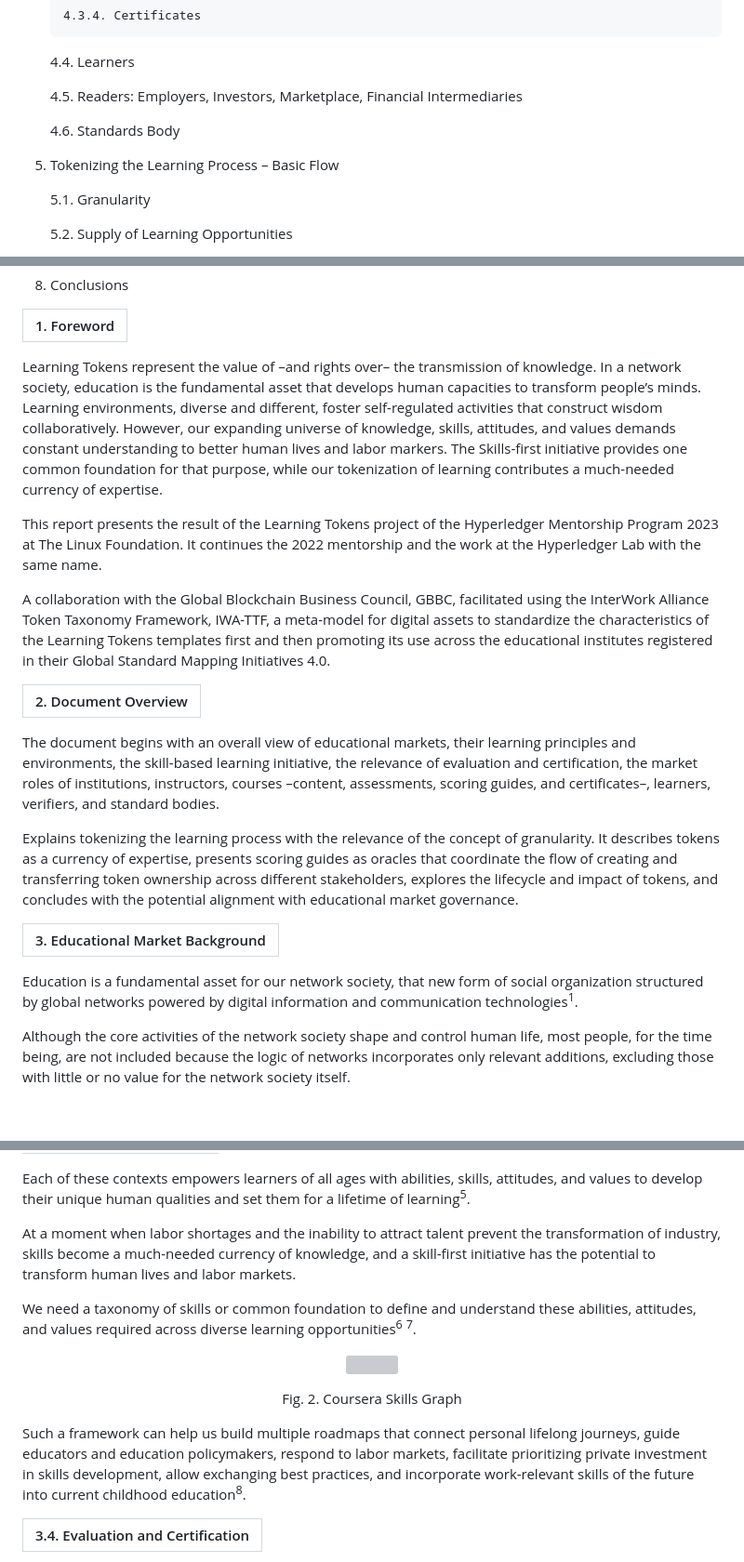
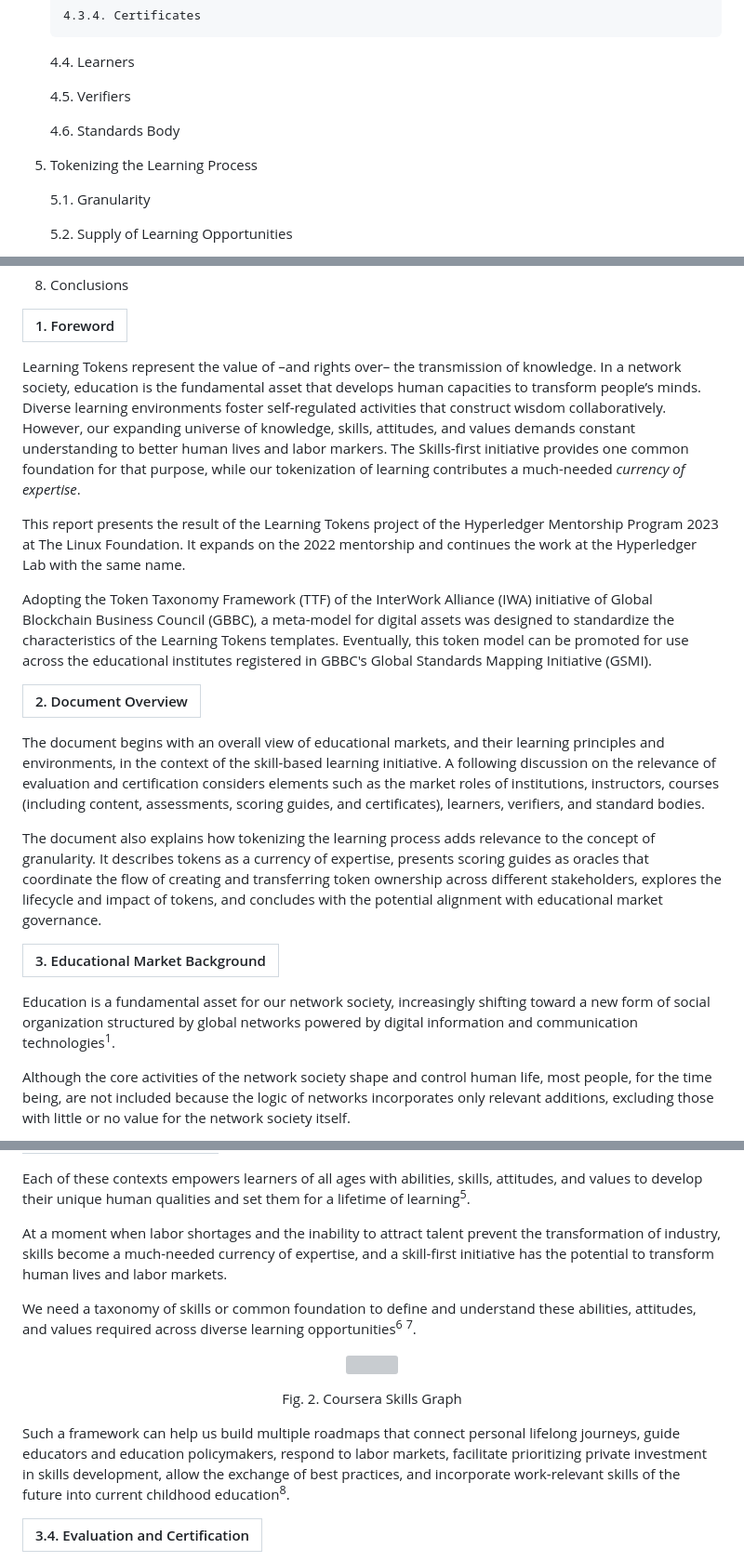
Before and after one commit to hyperledger-labs/learning-tokens, a Markdown page: README.md, 3 parts joined by grey strips. Shown at 93% size. Rendered like a GitHub page; blank space fills up the shorter version; grey boxes are pictures that could not be loaded.

```diff
--- a/README.md
+++ b/README.md
@@ -36,11 +36,11 @@ Table of Contents
 
     4.4. Learners
 
-    4.5. Readers: Employers, Investors, Marketplace, Financial Intermediaries
+    4.5. Verifiers
 
     4.6. Standards Body
 
-5.  Tokenizing the Learning Process – Basic Flow
+5.  Tokenizing the Learning Process
 
     5.1. Granularity
 
@@ -73,23 +73,23 @@ Table of Contents
 | 1. Foreword |
 | ----------- |
 
-Learning Tokens represent the value of –and rights over– the transmission of knowledge. In a network society, education is the fundamental asset that develops human capacities to transform people’s minds. Learning environments, diverse and different, foster self-regulated activities that construct wisdom collaboratively. However, our expanding universe of knowledge, skills, attitudes, and values demands constant understanding to better human lives and labor markers. The Skills-first initiative provides one common foundation for that purpose, while our tokenization of learning contributes a much-needed currency of expertise.
+Learning Tokens represent the value of –and rights over– the transmission of knowledge. In a network society, education is the fundamental asset that develops human capacities to transform people’s minds. Diverse learning environments foster self-regulated activities that construct wisdom collaboratively. However, our expanding universe of knowledge, skills, attitudes, and values demands constant understanding to better human lives and labor markers. The Skills-first initiative provides one common foundation for that purpose, while our tokenization of learning contributes a much-needed *currency of expertise*.
 
-This report presents the result of the Learning Tokens project of the Hyperledger Mentorship Program 2023 at The Linux Foundation. It continues the 2022 mentorship and the work at the Hyperledger Lab with the same name.
+This report presents the result of the Learning Tokens project of the Hyperledger Mentorship Program 2023 at The Linux Foundation. It expands on the 2022 mentorship and continues the work at the Hyperledger Lab with the same name.
 
-A collaboration with the Global Blockchain Business Council, GBBC, facilitated using the InterWork Alliance Token Taxonomy Framework, IWA-TTF, a meta-model for digital assets to standardize the characteristics of the Learning Tokens templates first and then promoting its use across the educational institutes registered in their Global Standard Mapping Initiatives 4.0.
+Adopting the Token Taxonomy Framework (TTF) of the InterWork Alliance (IWA) initiative of Global Blockchain Business Council (GBBC), a meta-model for digital assets was designed to standardize the characteristics of the Learning Tokens templates. Eventually, this token model can be promoted for use across the educational institutes registered in GBBC's Global Standards Mapping Initiative (GSMI).
 
 | 2. Document Overview |
 | -------------------- |
 
-The document begins with an overall view of educational markets, their learning principles and environments, the skill-based learning initiative, the relevance of evaluation and certification, the market roles of institutions, instructors, courses –content, assessments, scoring guides, and certificates–, learners, verifiers, and standard bodies.
+The document begins with an overall view of educational markets, and their learning principles and environments, in the context of the skill-based learning initiative. A following discussion on the relevance of evaluation and certification considers elements such as the market roles of institutions, instructors, courses (including content, assessments, scoring guides, and certificates), learners, verifiers, and standard bodies.
 
-Explains tokenizing the learning process with the relevance of the concept of granularity. It describes tokens as a currency of expertise, presents scoring guides as oracles that coordinate the flow of creating and transferring token ownership across different stakeholders, explores the lifecycle and impact of tokens, and concludes with the potential alignment with educational market governance.
+The document also explains how tokenizing the learning process adds relevance to the concept of granularity. It describes tokens as a currency of expertise, presents scoring guides as oracles that coordinate the flow of creating and transferring token ownership across different stakeholders, explores the lifecycle and impact of tokens, and concludes with the potential alignment with educational market governance.
 
 | 3. Educational Market Background |
 | -------------------------------- |
 
-Education is a fundamental asset for our network society, that new form of social organization structured by global networks powered by digital information and communication technologies<sup>1</sup>.
+Education is a fundamental asset for our network society, increasingly shifting toward a new form of social organization structured by global networks powered by digital information and communication technologies<sup>1</sup>.
 
 Although the core activities of the network society shape and control human life, most people, for the time being, are not included because the logic of networks incorporates only relevant additions, excluding those with little or no value for the network society itself.
 
@@ -131,7 +131,7 @@ Self-learning refers to education one initiates to improve knowledge or skill se
 
 Each of these contexts empowers learners of all ages with abilities, skills, attitudes, and values to develop their unique human qualities and set them for a lifetime of learning<sup>5</sup>.
 
-At a moment when labor shortages and the inability to attract talent prevent the transformation of industry, skills become a much-needed currency of knowledge, and a skill-first initiative has the potential to transform human lives and labor markets.
+At a moment when labor shortages and the inability to attract talent prevent the transformation of industry, skills become a much-needed currency of expertise, and a skill-first initiative has the potential to transform human lives and labor markets.
 
 We need a taxonomy of skills or common foundation to define and understand these abilities, attitudes, and values required across diverse learning opportunities<sup>6</sup> <sup>7</sup>.
 
@@ -142,7 +142,7 @@ We need a taxonomy of skills or common foundation to define and understand these
 Fig. 2. Coursera Skills Graph
 </p>
 
-Such a framework can help us build multiple roadmaps that connect personal lifelong journeys, guide educators and education policymakers, respond to labor markets, facilitate prioritizing private investment in skills development, allow exchanging best practices, and incorporate work-relevant skills of the future into current childhood education<sup>8</sup>.
+Such a framework can help us build multiple roadmaps that connect personal lifelong journeys, guide educators and education policymakers, respond to labor markets, facilitate prioritizing private investment in skills development, allow the exchange of best practices, and incorporate work-relevant skills of the future into current childhood education<sup>8</sup>.
 
 | 3.4. Evaluation and Certification |
 | --------------------------------- |
```
Also changed, not shown: other parts of README.md (+81 -37 lines).
